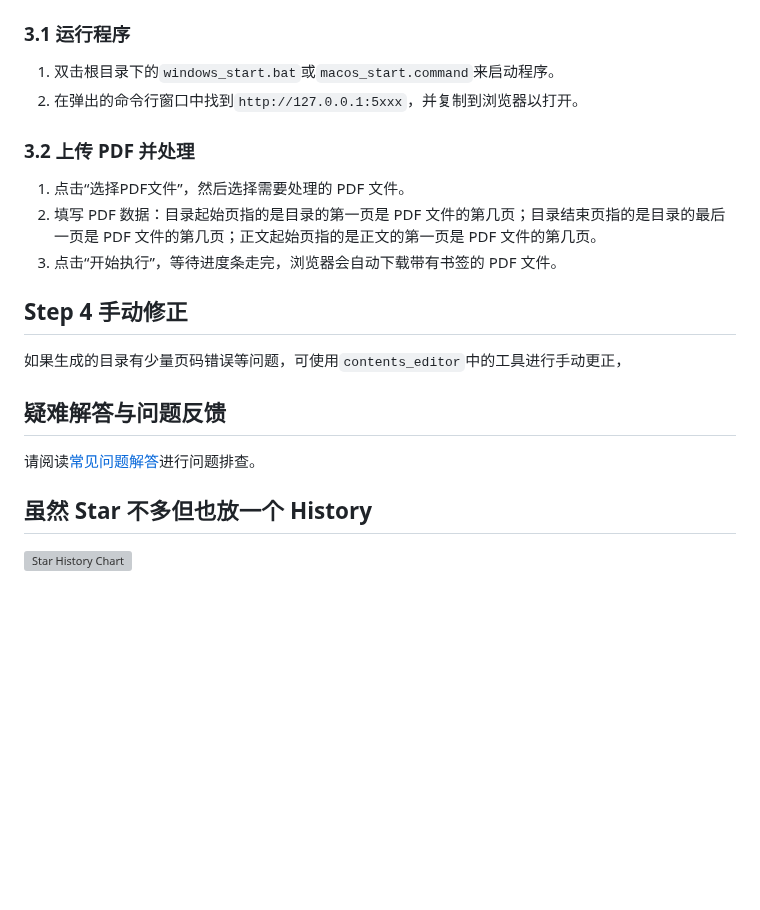
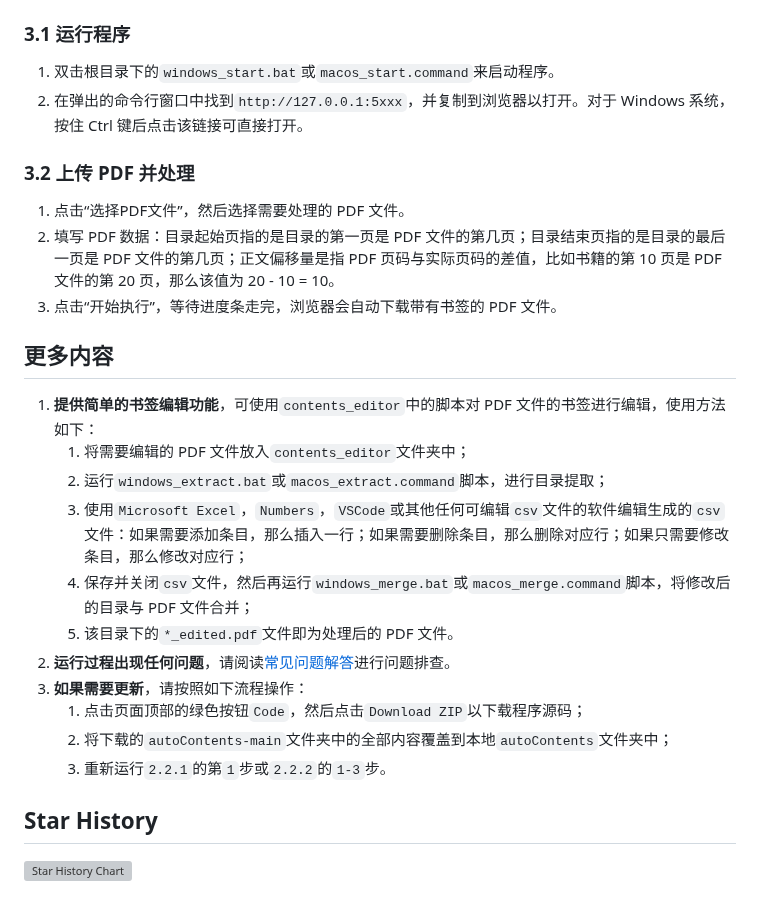
Before and after one commit to NatsUIJM/autoContents, a Markdown page: readme.md, the part around the change. GitHub-like rendering; blank space fills up the shorter version; grey boxes are pictures that could not be loaded.

Commit message:
优化了用户文档

```diff
--- a/readme.md
+++ b/readme.md
@@ -40,22 +40,28 @@ autoContents 是一款专为扫描版 PDF 设计的书签全自动生成工具
 ### 3.1 运行程序
 
 1. 双击根目录下的`windows_start.bat`或`macos_start.command`来启动程序。
-2. 在弹出的命令行窗口中找到`http://127.0.0.1:5xxx`，并复制到浏览器以打开。
+2. 在弹出的命令行窗口中找到`http://127.0.0.1:5xxx`，并复制到浏览器以打开。对于 Windows 系统，按住 Ctrl 键后点击该链接可直接打开。
 
 ### 3.2 上传 PDF 并处理
 
 1. 点击“选择PDF文件”，然后选择需要处理的 PDF 文件。
-2. 填写 PDF 数据：目录起始页指的是目录的第一页是 PDF 文件的第几页；目录结束页指的是目录的最后一页是 PDF 文件的第几页；正文起始页指的是正文的第一页是 PDF 文件的第几页。
+2. 填写 PDF 数据：目录起始页指的是目录的第一页是 PDF 文件的第几页；目录结束页指的是目录的最后一页是 PDF 文件的第几页；正文偏移量是指 PDF 页码与实际页码的差值，比如书籍的第 10 页是 PDF 文件的第 20 页，那么该值为 20 - 10 = 10。
 3. 点击“开始执行”，等待进度条走完，浏览器会自动下载带有书签的 PDF 文件。
 
-## Step 4 手动修正
+## 更多内容
 
-如果生成的目录有少量页码错误等问题，可使用`contents_editor`中的工具进行手动更正，
+1. **提供简单的书签编辑功能**，可使用`contents_editor`中的脚本对 PDF 文件的书签进行编辑，使用方法如下：
+    1. 将需要编辑的 PDF 文件放入`contents_editor`文件夹中；
+    2. 运行`windows_extract.bat`或`macos_extract.command`脚本，进行目录提取；
+    3. 使用`Microsoft Excel`，`Numbers`，`VSCode`或其他任何可编辑`csv`文件的软件编辑生成的`csv`文件：如果需要添加条目，那么插入一行；如果需要删除条目，那么删除对应行；如果只需要修改条目，那么修改对应行；
+    4. 保存并关闭`csv`文件，然后再运行`windows_merge.bat`或`macos_merge.command`脚本，将修改后的目录与 PDF 文件合并；
+    5. 该目录下的`*_edited.pdf`文件即为处理后的 PDF 文件。
+2. **运行过程出现任何问题**，请阅读[常见问题解答](./docs/问题排查方案.md)进行问题排查。
+3. **如果需要更新**，请按照如下流程操作：
+    1. 点击页面顶部的绿色按钮`Code`，然后点击`Download ZIP`以下载程序源码；
+    2. 将下载的`autoContents-main`文件夹中的全部内容覆盖到本地`autoContents`文件夹中；
+    3. 重新运行`2.2.1`的第`1`步或`2.2.2`的`1-3`步。
 
-## 疑难解答与问题反馈
-
-请阅读[常见问题解答](./docs/问题排查方案.md)进行问题排查。
-
-## 虽然 Star 不多但也放一个 History
+## Star History
 
 [![Star History Chart](https://api.star-history.com/svg?repos=NatsUIJM/autoContents&type=Date)](https://star-history.com/#NatsUIJM/autoContents&Date)
```
